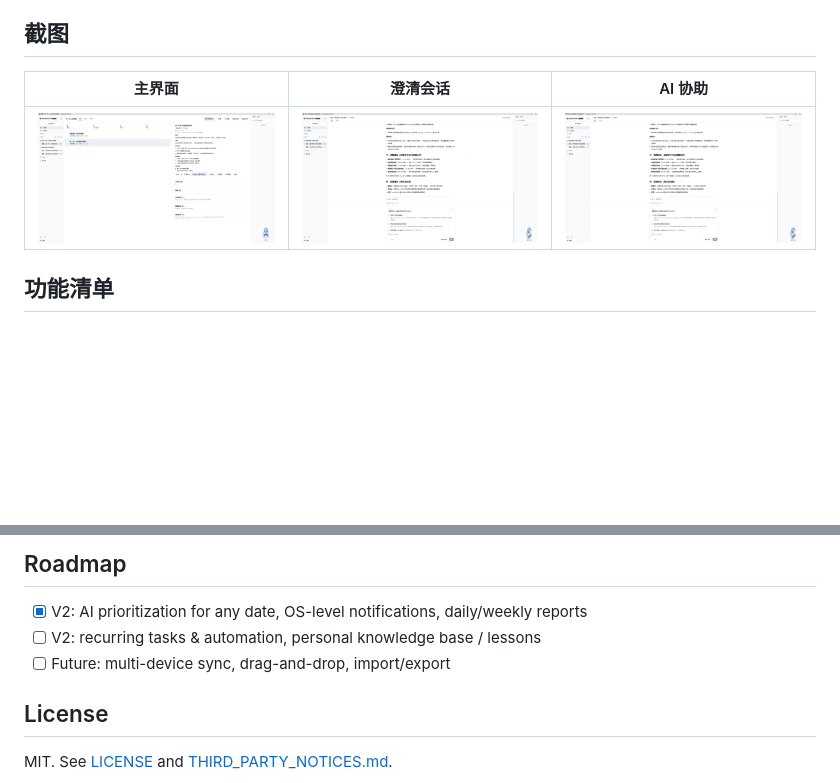
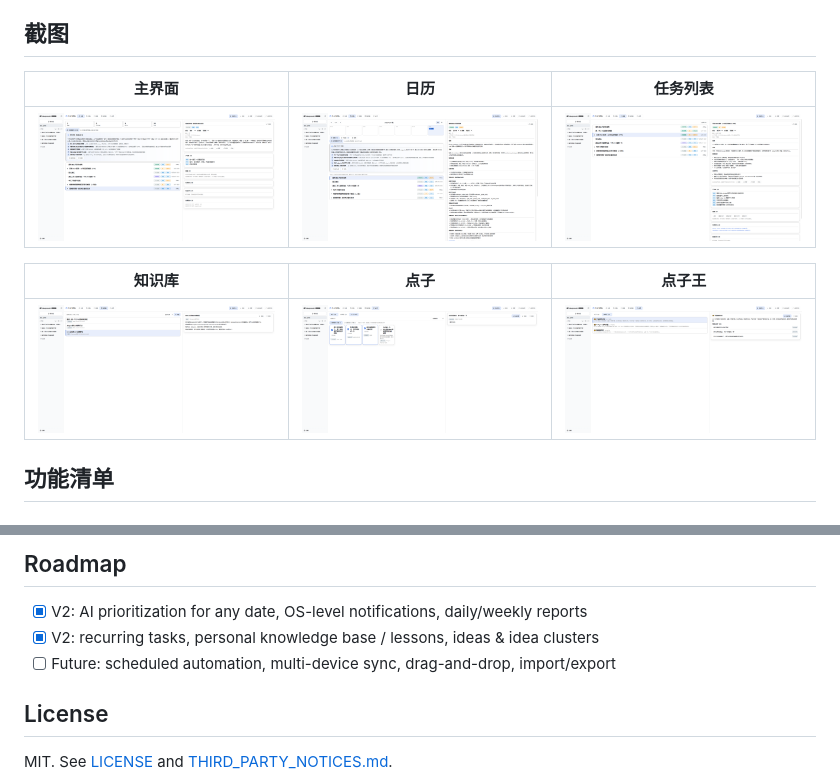
Before and after one commit to Dely0/dsh-personal-workbench, a Markdown page: README.md, 2 parts joined by grey strips. Rendered like a GitHub page; pictures changed too: screenshot/主界面.PNG, screenshot/任务列表界面.png (added), screenshot/日历页面.png (added); blank space fills up the shorter version.

Commit message:
docs: refresh screenshots and roadmap for v1.1.3 release

```diff
--- a/README.md
+++ b/README.md
@@ -26,9 +26,13 @@ Turn your DSH into a **calendar + task list + AI assistant workbench**.
 
 ## 截图
 
-| 主界面 | 澄清会话 | AI 协助 |
+| 主界面 | 日历 | 任务列表 |
 |---|---|---|
-| ![主界面](screenshot/%E4%B8%BB%E7%95%8C%E9%9D%A2.PNG) | ![澄清界面](screenshot/%E6%BE%84%E6%B8%85%E7%95%8C%E9%9D%A2.PNG) | ![AI协助界面](screenshot/AI%E5%8D%8F%E5%8A%A9%E7%95%8C%E9%9D%A2.PNG) |
+| ![主界面](screenshot/%E4%B8%BB%E7%95%8C%E9%9D%A2.PNG) | ![日历](screenshot/%E6%97%A5%E5%8E%86%E9%A1%B5%E9%9D%A2.png) | ![任务列表](screenshot/%E4%BB%BB%E5%8A%A1%E5%88%97%E8%A1%A8%E7%95%8C%E9%9D%A2.png) |
+
+| 知识库 | 点子 | 点子王 |
+|---|---|---|
+| ![知识库](screenshot/%E7%9F%A5%E8%AF%86%E5%BA%93%E7%95%8C%E9%9D%A2.png) | ![点子](screenshot/%E7%82%B9%E5%AD%90%E7%95%8C%E9%9D%A2.png) | ![点子王](screenshot/%E7%82%B9%E5%AD%90%E7%8E%8B.png) |
 
 ## 功能清单
 
@@ -165,8 +169,8 @@ Then restart `dsh web` and hard-refresh the browser.
 ## Roadmap
 
 - [x] V2: AI prioritization for any date, OS-level notifications, daily/weekly reports
-- [ ] V2: recurring tasks & automation, personal knowledge base / lessons
-- [ ] Future: multi-device sync, drag-and-drop, import/export
+- [x] V2: recurring tasks, personal knowledge base / lessons, ideas & idea clusters
+- [ ] Future: scheduled automation, multi-device sync, drag-and-drop, import/export
 
 ## License
 
```
